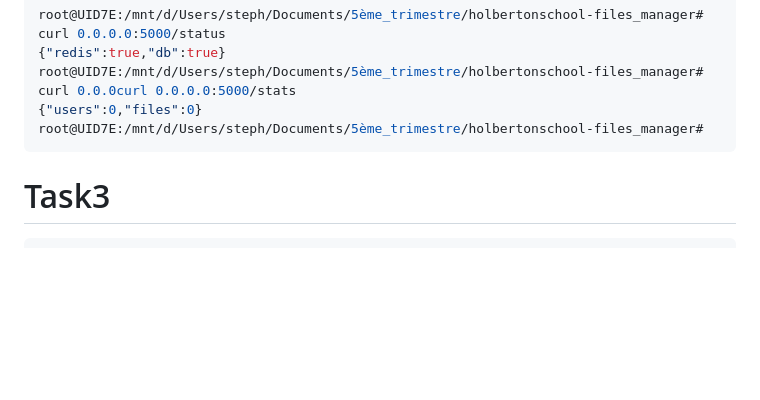
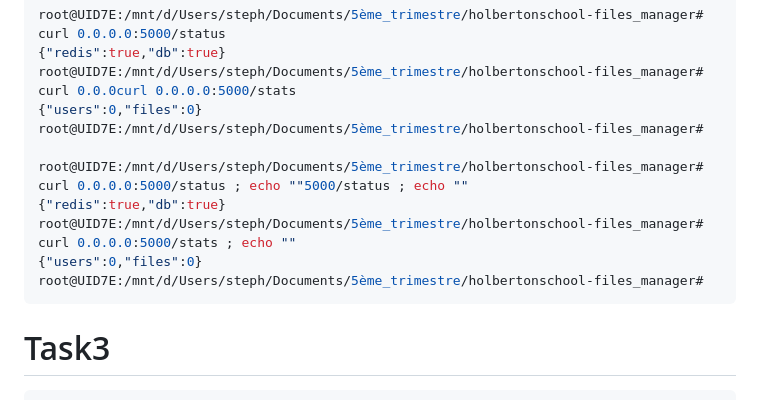
Before and after one commit to SDINAHET/holbertonschool-files_manager, a Markdown page: README.md, the part around the change. Drawn GitHub-style; blank space fills up the shorter version.

Commit message:
Add status and stats endpoint examples to README

````diff
--- a/README.md
+++ b/README.md
@@ -446,6 +446,12 @@ root@UID7E:/mnt/d/Users/steph/Documents/5ème_trimestre/holbertonschool-files_ma
 root@UID7E:/mnt/d/Users/steph/Documents/5ème_trimestre/holbertonschool-files_manager# curl 0.0.0curl 0.0.0.0:5000/stats
 {"users":0,"files":0}
 root@UID7E:/mnt/d/Users/steph/Documents/5ème_trimestre/holbertonschool-files_manager#
+
+root@UID7E:/mnt/d/Users/steph/Documents/5ème_trimestre/holbertonschool-files_manager#  curl 0.0.0.0:5000/status ; echo ""5000/status ; echo ""
+{"redis":true,"db":true}
+root@UID7E:/mnt/d/Users/steph/Documents/5ème_trimestre/holbertonschool-files_manager# curl 0.0.0.0:5000/stats ; echo ""
+{"users":0,"files":0}
+root@UID7E:/mnt/d/Users/steph/Documents/5ème_trimestre/holbertonschool-files_manager#
 ```
 
 # Task3
````
